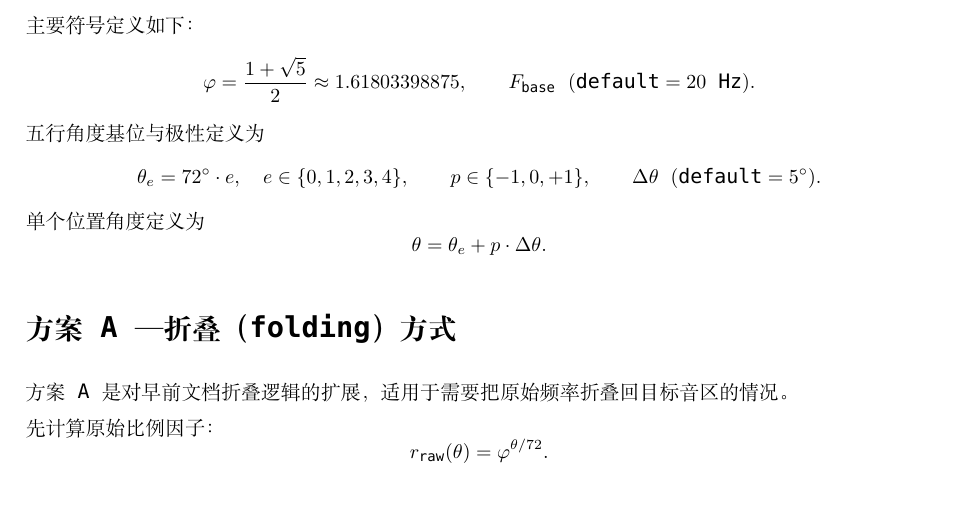
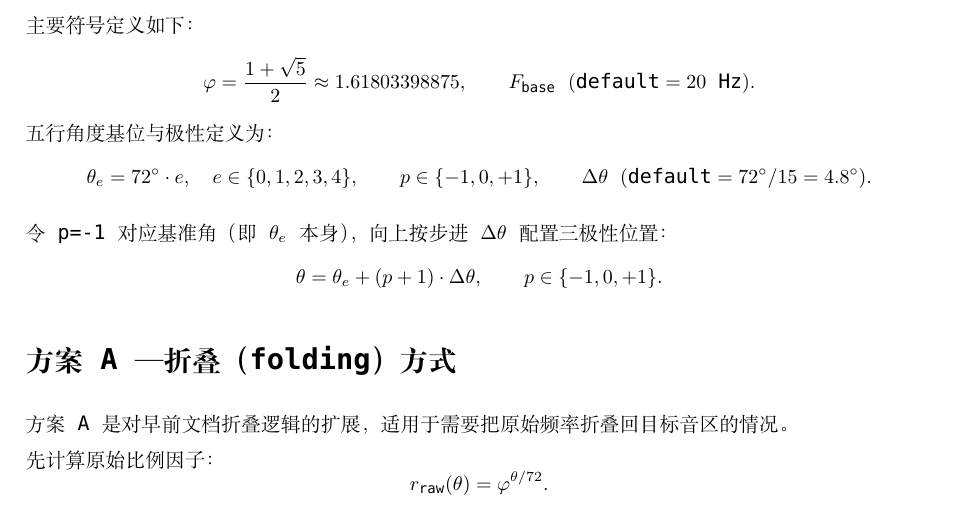
Before and after one commit to vootaa/PetersenMusicSystem, a LaTeX document (TEX/五行阴阳音乐系统—黄金率试验-初稿B.tex): part of page 1 of 3, cut so that both start at the same text. Compiled offline with XeLaTeX; a missing font is replaced by an installed copy or a similar font.

Commit message:
Refine definitions and parameters in 五行阴阳音乐系统 — 黄金率试验 document

```diff
--- a/TEX/五行阴阳音乐系统—黄金率试验-初稿B.tex
+++ b/TEX/五行阴阳音乐系统—黄金率试验-初稿B.tex
@@ -34,13 +34,14 @@
 \[
 \varphi=\frac{1+\sqrt5}{2}\approx1.61803398875,\qquad F_{\mathrm{base}}\ (\text{default}=20\ \mathrm{Hz}).
 \]
-五行角度基位与极性定义为
+五行角度基位与极性定义为：
 \[
-\theta_e = 72^\circ\cdot e,\quad e\in\{0,1,2,3,4\},\qquad p\in\{-1,0,+1\},\qquad \Delta\theta\ (\text{default}=5^\circ).
+\theta_e = 72^\circ\cdot e,\quad e\in\{0,1,2,3,4\},\qquad p\in\{-1,0,+1\},\qquad \Delta\theta\ (\text{default}=72^\circ/15=4.8^\circ).
 \]
-单个位置角度定义为
+
+令 p=-1 对应基准角（即 \(\theta_e\) 本身），向上按步进 \(\Delta\theta\) 配置三极性位置：
 \[
-\theta=\theta_e + p\cdot\Delta\theta.
+\theta=\theta_e + (p+1)\cdot\Delta\theta,\qquad p\in\{-1,0,+1\}.
 \]
 
 \section*{方案 A — 折叠（folding）方式}
```
Also changed, not shown: TEX/五行阴阳音乐系统—黄金率试验-初稿B.pdf.
